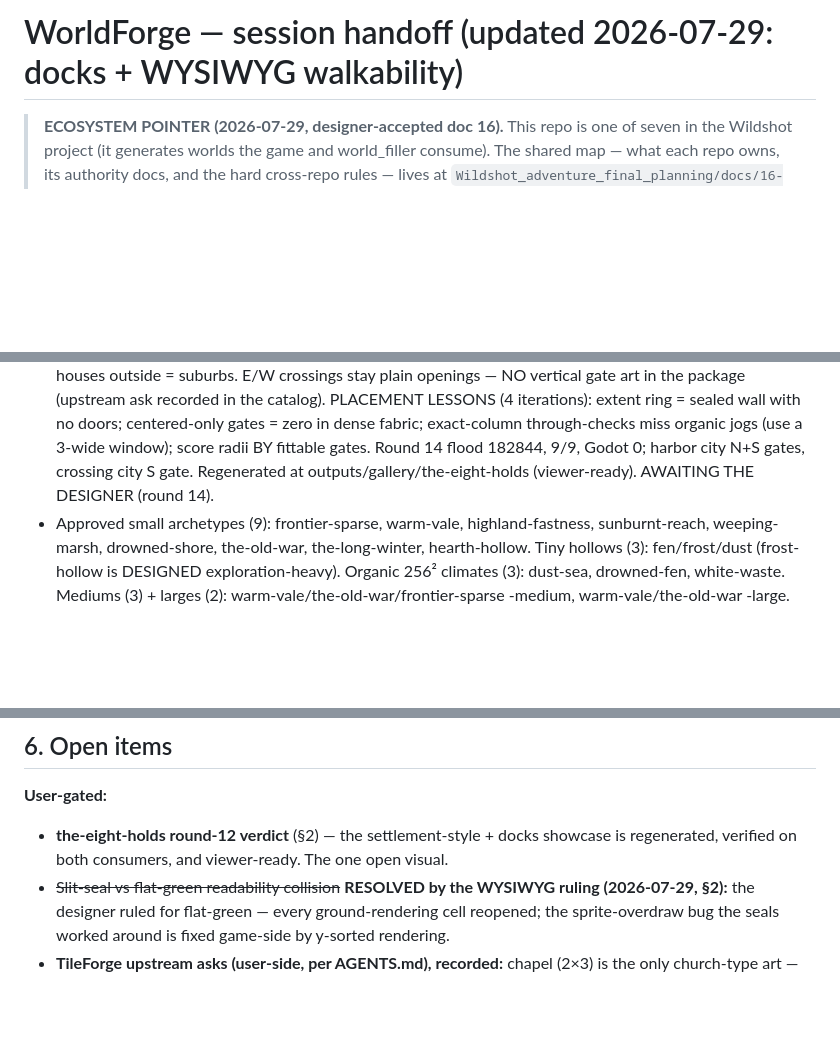
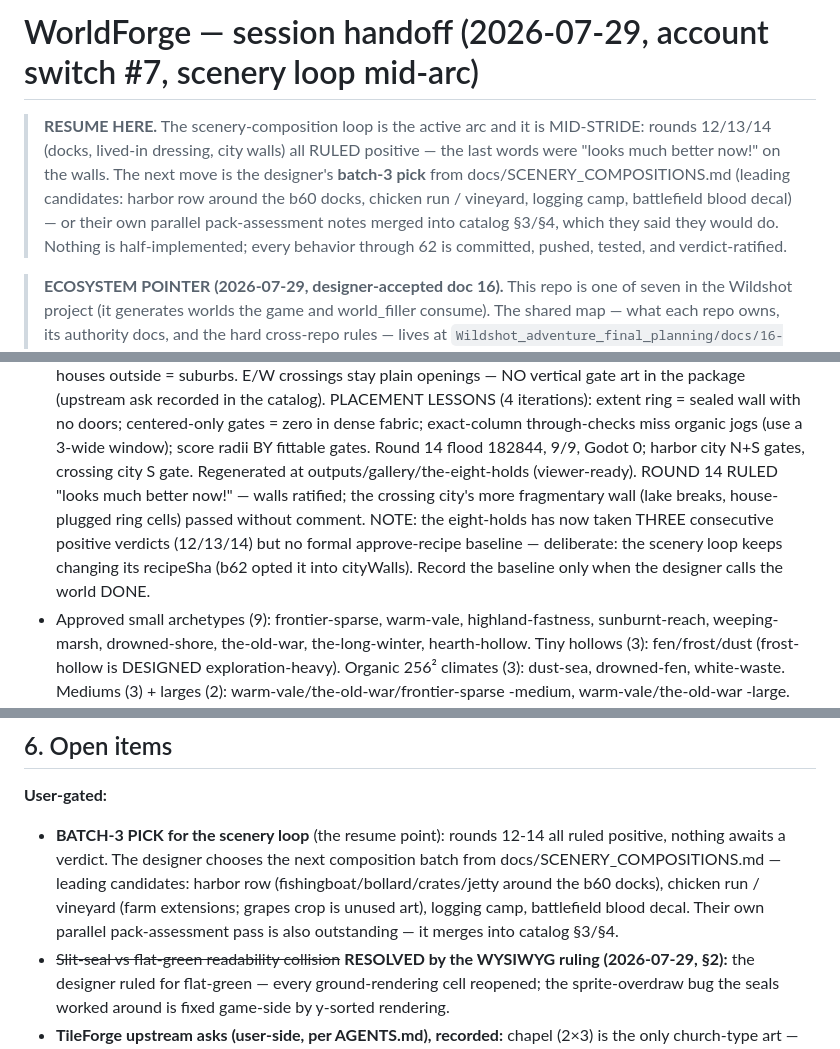
Before and after one commit to tilok1234/WorldForge, a Markdown page: HANDOFF.md, 3 parts joined by grey strips. Rendered like a GitHub page; blank space fills up the shorter version.

Commit message:
Handoff: account switch #7 - scenery loop mid-arc, batch-3 pick is the resume point
Rounds 12/13/14 (docks, lived-in dressing, city walls) all RULED
positive; round 14's walls ratified with 'looks much better now'.
Nothing half-done: behaviors through 62 committed, tested, pushed.
Next session resumes at the designer's batch-3 pick from
docs/SCENERY_COMPOSITIONS.md, or merges their parallel pack
assessment into catalog §3/§4. Eight-holds baseline deliberately
unrecorded while the loop keeps changing its recipeSha.

Co-Authored-By: Claude Fable 5 <noreply@anthropic.com>

```diff
--- a/HANDOFF.md
+++ b/HANDOFF.md
@@ -1,4 +1,15 @@
-# WorldForge — session handoff (updated 2026-07-29: docks + WYSIWYG walkability)
+# WorldForge — session handoff (2026-07-29, account switch #7, scenery loop mid-arc)
+
+> **RESUME HERE.** The scenery-composition loop is the active arc and
+> it is MID-STRIDE: rounds 12/13/14 (docks, lived-in dressing, city
+> walls) all RULED positive — the last words were "looks much better
+> now!" on the walls. The next move is the designer's **batch-3 pick**
+> from docs/SCENERY_COMPOSITIONS.md (leading candidates: harbor row
+> around the b60 docks, chicken run / vineyard, logging camp,
+> battlefield blood decal) — or their own parallel pack-assessment
+> notes merged into catalog §3/§4, which they said they would do.
+> Nothing is half-implemented; every behavior through 62 is committed,
+> pushed, tested, and verdict-ratified.
 
 > **ECOSYSTEM POINTER (2026-07-29, designer-accepted doc 16).** This
 > repo is one of seven in the Wildshot project (it generates worlds the
@@ -194,7 +205,13 @@ gate. ALL APPROVED except one:
   3-wide window); score radii BY fittable gates. Round 14 flood
   182844, 9/9, Godot 0; harbor city N+S gates, crossing city S gate.
   Regenerated at outputs/gallery/the-eight-holds (viewer-ready).
-  AWAITING THE DESIGNER (round 14).
+  ROUND 14 RULED "looks much better now!" — walls ratified; the
+  crossing city's more fragmentary wall (lake breaks, house-plugged
+  ring cells) passed without comment. NOTE: the eight-holds has now
+  taken THREE consecutive positive verdicts (12/13/14) but no formal
+  approve-recipe baseline — deliberate: the scenery loop keeps
+  changing its recipeSha (b62 opted it into cityWalls). Record the
+  baseline only when the designer calls the world DONE.
 - Approved small archetypes (9): frontier-sparse, warm-vale,
   highland-fastness, sunburnt-reach, weeping-marsh, drowned-shore,
   the-old-war, the-long-winter, hearth-hollow. Tiny hollows (3):
@@ -313,9 +330,15 @@ discipline (§5 identity rule).
 ## 6. Open items
 
 **User-gated:**
-- **the-eight-holds round-12 verdict** (§2) — the settlement-style +
-  docks showcase is regenerated, verified on both consumers, and
-  viewer-ready. The one open visual.
+- **BATCH-3 PICK for the scenery loop** (the resume point): rounds
+  12-14 all ruled positive, nothing awaits a verdict. The designer
+  chooses the next composition batch from
+  docs/SCENERY_COMPOSITIONS.md — leading candidates: harbor row
+  (fishingboat/bollard/crates/jetty around the b60 docks), chicken
+  run / vineyard (farm extensions; grapes crop is unused art),
+  logging camp, battlefield blood decal. Their own parallel
+  pack-assessment pass is also outstanding — it merges into catalog
+  §3/§4.
 - ~~Slit-seal vs flat-green readability collision~~ **RESOLVED by the
   WYSIWYG ruling (2026-07-29, §2):** the designer ruled for flat-green
   — every ground-rendering cell reopened; the sprite-overdraw bug the
```
